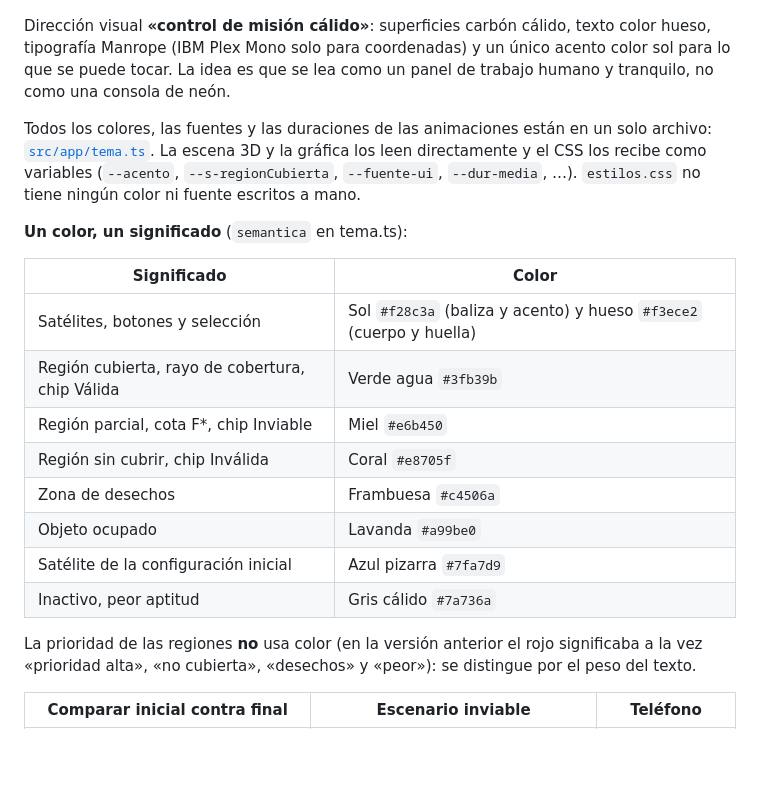
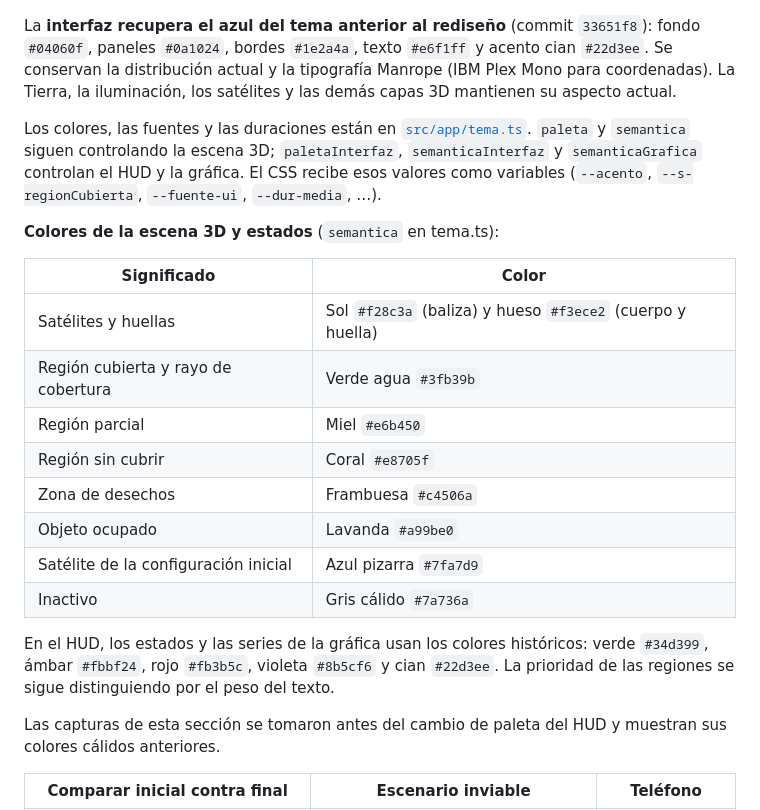
Before and after one commit to HectorZVL/astroshield, a Markdown page: docs/05-visualizacion.md, the part around the change. Drawn GitHub-style; blank space fills up the shorter version.

Commit message:
docs(ui): describir paleta azul separada de la escena

```diff
--- a/docs/05-visualizacion.md
+++ b/docs/05-visualizacion.md
@@ -73,24 +73,26 @@ El chip lo decide `estadoParaMostrar()` ([estadoVista.ts](../src/app/estadoVista
 
 ![Vista de escritorio](capturas/escritorio.png)
 
-Dirección visual **«control de misión cálido»**: superficies carbón cálido, texto color hueso, tipografía Manrope (IBM Plex Mono solo para coordenadas) y un único acento color sol para lo que se puede tocar. La idea es que se lea como un panel de trabajo humano y tranquilo, no como una consola de neón.
+La **interfaz recupera el azul del tema anterior al rediseño** (commit `33651f8`): fondo `#04060f`, paneles `#0a1024`, bordes `#1e2a4a`, texto `#e6f1ff` y acento cian `#22d3ee`. Se conservan la distribución actual y la tipografía Manrope (IBM Plex Mono para coordenadas). La Tierra, la iluminación, los satélites y las demás capas 3D mantienen su aspecto actual.
 
-Todos los colores, las fuentes y las duraciones de las animaciones están en un solo archivo: [`src/app/tema.ts`](../src/app/tema.ts). La escena 3D y la gráfica los leen directamente y el CSS los recibe como variables (`--acento`, `--s-regionCubierta`, `--fuente-ui`, `--dur-media`, …). `estilos.css` no tiene ningún color ni fuente escritos a mano.
+Los colores, las fuentes y las duraciones están en [`src/app/tema.ts`](../src/app/tema.ts). `paleta` y `semantica` siguen controlando la escena 3D; `paletaInterfaz`, `semanticaInterfaz` y `semanticaGrafica` controlan el HUD y la gráfica. El CSS recibe esos valores como variables (`--acento`, `--s-regionCubierta`, `--fuente-ui`, `--dur-media`, …).
 
-**Un color, un significado** (`semantica` en tema.ts):
+**Colores de la escena 3D y estados** (`semantica` en tema.ts):
 
 | Significado | Color |
 |---|---|
-| Satélites, botones y selección | Sol `#f28c3a` (baliza y acento) y hueso `#f3ece2` (cuerpo y huella) |
-| Región cubierta, rayo de cobertura, chip Válida | Verde agua `#3fb39b` |
-| Región parcial, cota F*, chip Inviable | Miel `#e6b450` |
-| Región sin cubrir, chip Inválida | Coral `#e8705f` |
+| Satélites y huellas | Sol `#f28c3a` (baliza) y hueso `#f3ece2` (cuerpo y huella) |
+| Región cubierta y rayo de cobertura | Verde agua `#3fb39b` |
+| Región parcial | Miel `#e6b450` |
+| Región sin cubrir | Coral `#e8705f` |
 | Zona de desechos | Frambuesa `#c4506a` |
 | Objeto ocupado | Lavanda `#a99be0` |
 | Satélite de la configuración inicial | Azul pizarra `#7fa7d9` |
-| Inactivo, peor aptitud | Gris cálido `#7a736a` |
+| Inactivo | Gris cálido `#7a736a` |
 
-La prioridad de las regiones **no** usa color (en la versión anterior el rojo significaba a la vez «prioridad alta», «no cubierta», «desechos» y «peor»): se distingue por el peso del texto.
+En el HUD, los estados y las series de la gráfica usan los colores históricos: verde `#34d399`, ámbar `#fbbf24`, rojo `#fb3b5c`, violeta `#8b5cf6` y cian `#22d3ee`. La prioridad de las regiones se sigue distinguiendo por el peso del texto.
+
+Las capturas de esta sección se tomaron antes del cambio de paleta del HUD y muestran sus colores cálidos anteriores.
 
 | Comparar inicial contra final | Escenario inviable | Teléfono |
 |---|---|---|
```
Also changed, not shown: AI_USAGE.md (+1 -1 lines).
